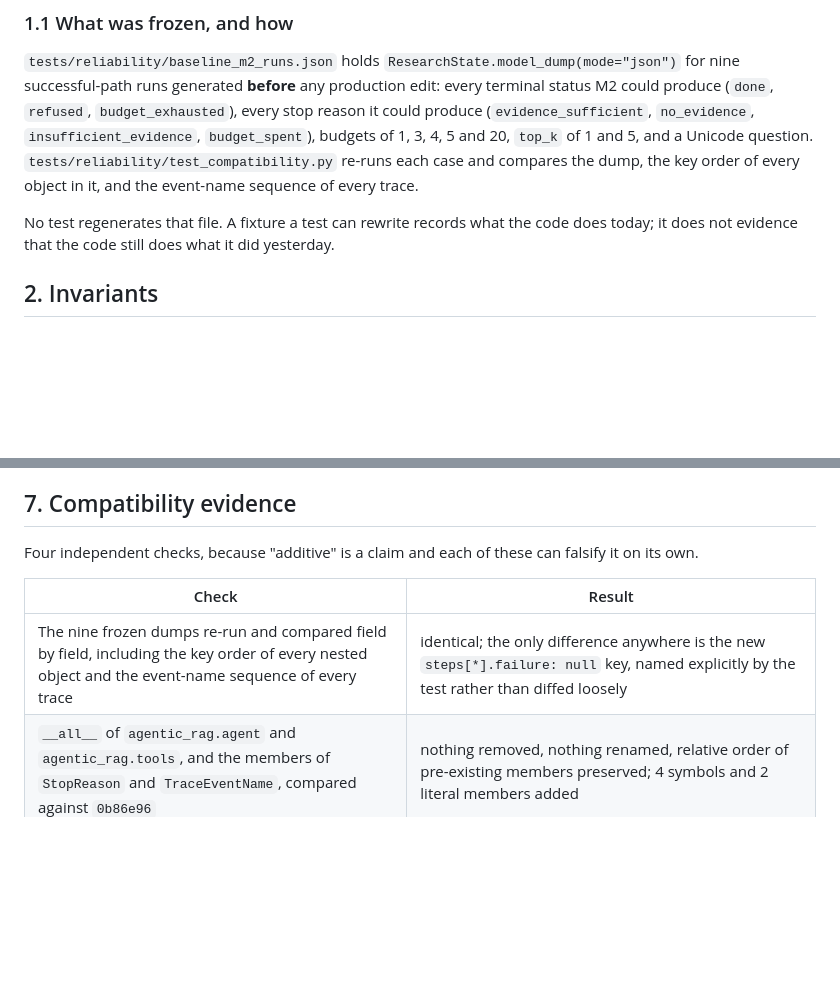
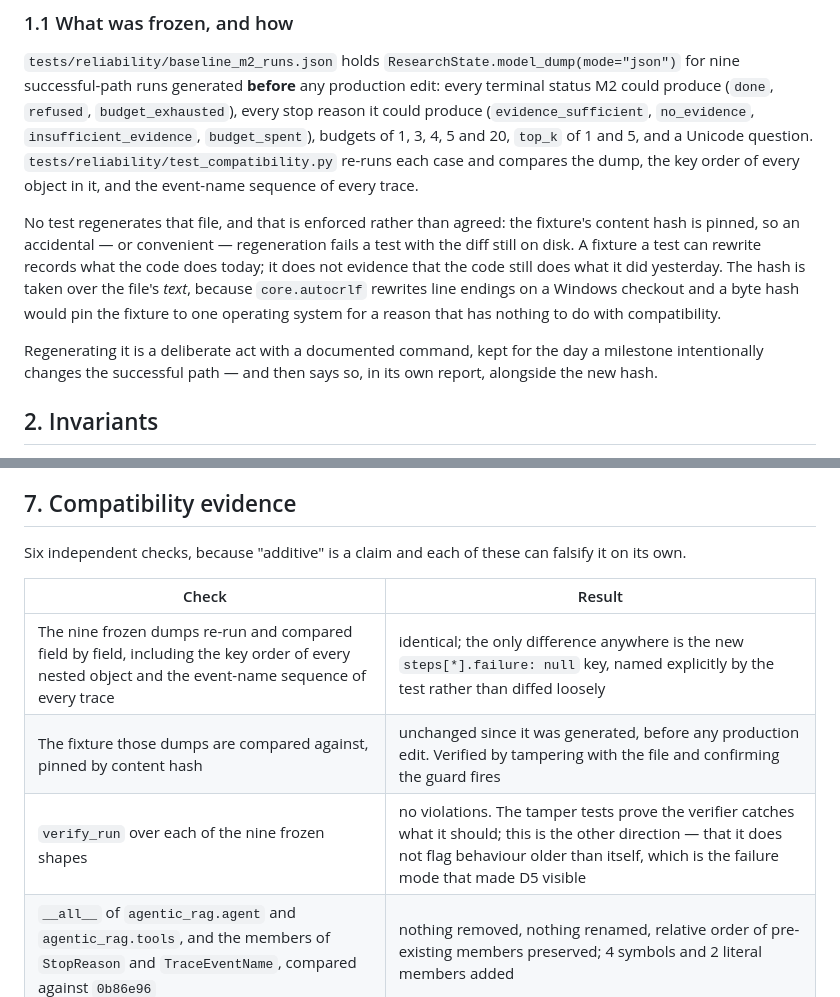
Before and after one commit to pabloalvarez99/agentic-rag-research, a Markdown page: docs/workstreams/a4-core-reliability.md, 2 parts joined by grey strips. Rendered like a GitHub page; blank space fills up the shorter version.

Commit message:
docs: record the two checks that turned conventions into guards
The compatibility section listed four checks. Two more now exist and the report
should say what they buy rather than leave the reader to find them in the test
file: the fixture is pinned by content hash, so "no test regenerates the
baseline" is enforced instead of agreed, and the verifier runs over the nine
frozen shapes, which is the false-positive direction the tamper tests do not
cover.

Also notes why the hash is over the file's text and not its bytes — core.autocrlf
would otherwise pin the fixture to one operating system.

Co-Authored-By: Claude Opus 5 <noreply@anthropic.com>

```diff
--- a/docs/workstreams/a4-core-reliability.md
+++ b/docs/workstreams/a4-core-reliability.md
@@ -25,8 +25,16 @@ produce (`done`, `refused`, `budget_exhausted`), every stop reason it could prod
 re-runs each case and compares the dump, the key order of every object in it, and the event-name
 sequence of every trace.
 
-No test regenerates that file. A fixture a test can rewrite records what the code does today; it
-does not evidence that the code still does what it did yesterday.
+No test regenerates that file, and that is enforced rather than agreed: the fixture's content hash
+is pinned, so an accidental — or convenient — regeneration fails a test with the diff still on disk.
+A fixture a test can rewrite records what the code does today; it does not evidence that the code
+still does what it did yesterday. The hash is taken over the file's *text*, because `core.autocrlf`
+rewrites line endings on a Windows checkout and a byte hash would pin the fixture to one operating
+system for a reason that has nothing to do with compatibility.
+
+Regenerating it is a deliberate act with a documented command, kept for the day a milestone
+intentionally changes the successful path — and then says so, in its own report, alongside the new
+hash.
 
 ## 2. Invariants
 
@@ -207,11 +215,13 @@ and a test that changed the code it is measuring would prove nothing about the s
 
 ## 7. Compatibility evidence
 
-Four independent checks, because "additive" is a claim and each of these can falsify it on its own.
+Six independent checks, because "additive" is a claim and each of these can falsify it on its own.
 
 | Check | Result |
 |-------|--------|
 | The nine frozen dumps re-run and compared field by field, including the key order of every nested object and the event-name sequence of every trace | identical; the only difference anywhere is the new `steps[*].failure: null` key, named explicitly by the test rather than diffed loosely |
+| The fixture those dumps are compared against, pinned by content hash | unchanged since it was generated, before any production edit. Verified by tampering with the file and confirming the guard fires |
+| `verify_run` over each of the nine frozen shapes | no violations. The tamper tests prove the verifier catches what it should; this is the other direction — that it does not flag behaviour older than itself, which is the failure mode that made D5 visible |
 | `__all__` of `agentic_rag.agent` and `agentic_rag.tools`, and the members of `StopReason` and `TraceEventName`, compared against `0b86e96` | nothing removed, nothing renamed, relative order of pre-existing members preserved; 4 symbols and 2 literal members added |
 | Signatures of every public function this lane touched | `decide_outcome` and `synthesize` gained keyword-only arguments with defaults; `retrieve_node` widened `None` to `bool`. No existing caller reads that return value |
 | The 97 pre-existing tests | unmodified — no file outside `tests/reliability/` appears in the diff — and passing |
```
